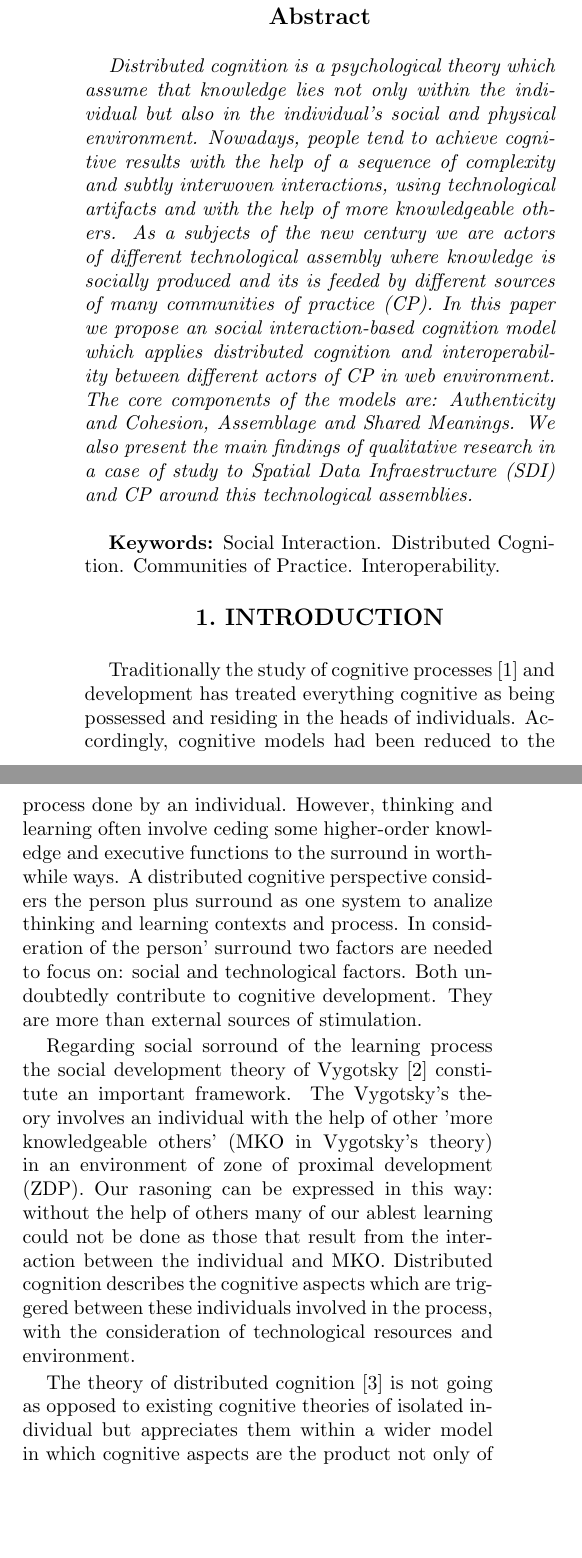
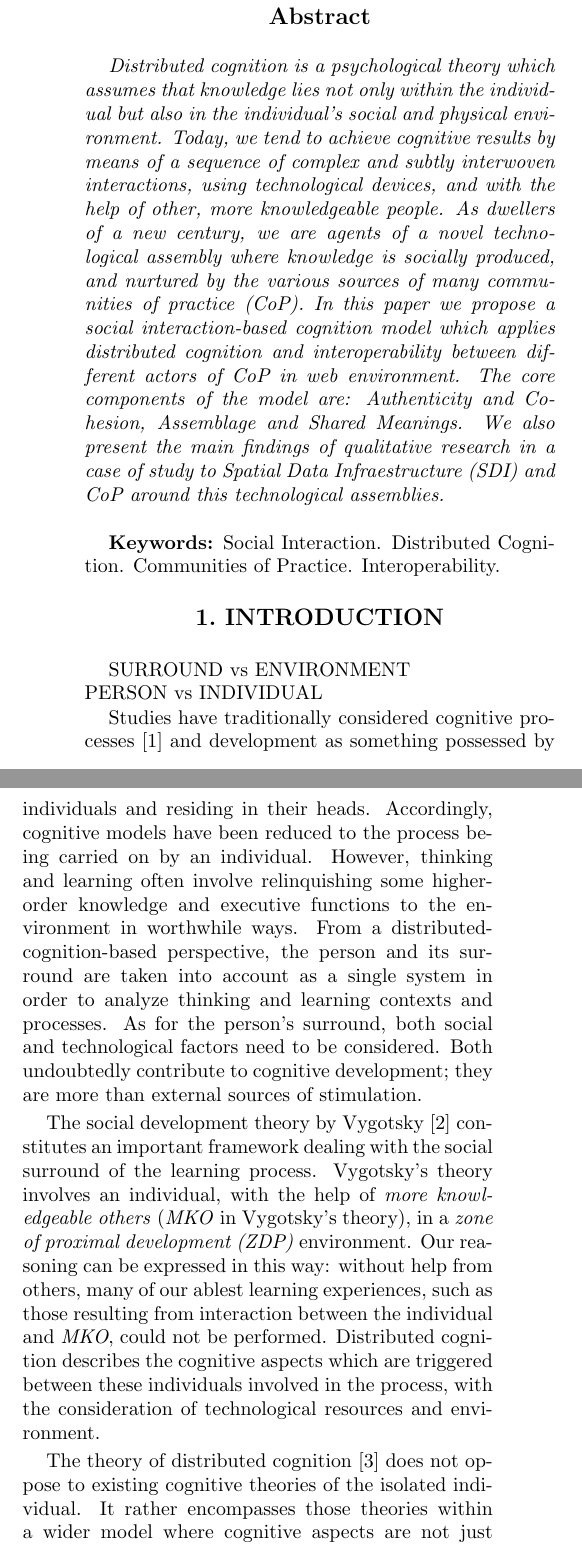
Before and after one commit to egrosclaude/ICCI2014, a LaTeX paper (dccpi-iccic2014.tex): two parts of the columns of page 1 of 10, joined at a grey line, cut so that both start at the same text, the shorter picture padded with empty space. Compiled offline with pdfLaTeX.

Commit message:
Primera página

```diff
--- a/dccpi-iccic2014.tex
+++ b/dccpi-iccic2014.tex
@@ -156,7 +156,7 @@
 \title{Towards a Social Interaction-based Cognition Model: An Analysis of Spatial Data Infrastructure}
 
 \author{Luis Reynoso, Eduardo Grosclaude, Laura S\' anchez \\
-Faculty of Computer Science\\ {\it University of Comahue, Argentina} \\
+Facultad de Inform\' atica\\ {\it Universidad del Comahue, Argentina} \\
 {\it Buenos Aires 1400 (8300) Neuqu\'en}\\ \{Luis.Reynoso, Eduardo.Grosclaude,  Laura.Sanchez\}@fai.uncoma.edu.ar\\
 % For a paper whose authors are all at the same institution,
 % omit the following lines up until the closing ``}''.
@@ -164,7 +164,7 @@ Faculty of Computer Science\\ {\it University of Comahue, Argentina} \\
 % just like the second author.
 \and
 Mabel \' Alvarez\\
-{\it Patagonia San Juan Bosco University, Argentina}\\
+{\it Universidad de la Patagonia San Juan Bosco, Argentina}\\
 {\it Belgrano y Rawson (9100) Trelew, Chubut}\\
 mablop@speedy.com.ar\\
 }
@@ -191,7 +191,7 @@ keywordstyle=\color{blue}\bfseries\sf,sensitive=false,morecomment=[l]{//},moreco
 
 
 \begin{abstract}
-Distributed cognition is a psychological theory which assume that knowledge lies not only within the individual but also in the individual's social and physical environment. Nowadays, people tend to achieve cognitive results with the help of a sequence of complexity and subtly interwoven interactions, using technological artifacts and with the help of more knowledgeable others. As a subjects of the new century we are actors of different technological assembly where knowledge is socially produced and its is feeded by different sources of many communities of practice (CP). In this paper we propose an social interaction-based cognition model which applies distributed cognition and interoperability between different actors of CP in web environment. The core components of the models are: Authenticity and Cohesion, Assemblage and Shared Meanings. We also present the main findings of qualitative research in a case of study to Spatial Data Infraestructure (SDI) and CP around this technological assemblies.
+Distributed cognition is a psychological theory which assumes that knowledge lies not only within the individual but also in the individual's social and physical environment. Today, we tend to achieve cognitive results by means of a sequence of complex and subtly interwoven interactions, using  technological devices, and with the help of other, more knowledgeable people. As dwellers of a new century, we are agents of a novel technological assembly where knowledge is socially produced, and nurtured by the various sources of many communities of practice (CoP). In this paper we propose a social interaction-based cognition model which applies distributed cognition and interoperability between different actors of CoP in web environment. The core components of the model are: Authenticity and Cohesion, Assemblage and Shared Meanings. We also present the main findings of qualitative research in a case of study to Spatial Data Infraestructure (SDI) and CoP around this technological assemblies.
 %Requeriments to built an SDI includes: to share a common representation of the space according to different aspects: administrative, technical, semantic interoperability, to work in CP and to apply distributed cognitions and conceptions.
 % the social coordinations about their space
 % http://tecfa.unige.ch/tecfa/publicat/dil-papers-2/
@@ -204,19 +204,21 @@ Distributed cognition is a psychological theory which assume that knowledge lies
 %-------------------------------------------------------------------------
 \Section{INTRODUCTION}
 
+SURROUND vs ENVIRONMENT\\
+PERSON vs INDIVIDUAL
 
 %Cognitive theories show a strong vias toward an analysis of the individual while thinking and learning.
-Traditionally the study of cognitive processes \cite{Wang2005} and development has treated everything cognitive as being possessed and residing in the heads of individuals. Accordingly, cognitive models had been reduced
-to the process done by an individual.
-However, thinking and learning often involve ceding some higher-order knowledge and executive functions to the surround in worthwhile ways. A distributed cognitive perspective considers the person plus surround as one system to analize  thinking and learning contexts and process.
-In consideration of the person' surround two factors are needed to focus on:
-social and technological factors. Both undoubtedly contribute to cognitive development. They are more than external sources of stimulation.
+Studies have traditionally considered cognitive processes \cite {Wang2005} and development as something possessed by individuals and residing in their heads. Accordingly, cognitive models have been reduced to the process being carried on by an individual.
+However, thinking and learning often involve relinquishing some higher-order knowledge and executive functions to the environment in worthwhile ways.
+From a distributed-cognition-based perspective,
+the person and its surround are taken into account as a single system
+in order to analyze  thinking and learning contexts and processes.
+As for the person's surround, both social and technological factors need to be considered. Both undoubtedly contribute to cognitive development; they are more than external sources of stimulation.
 
+The social development theory by Vygotsky \cite{Wertsch} constitutes an important framework
+dealing with the social surround of the learning process. Vygotsky's theory involves an individual, with the help of \emph{more knowledgeable others} (\emph{MKO} in Vygotsky's theory), in a \emph{zone of proximal development (ZDP)} environment. Our reasoning can be expressed in this way: without help from others, many of our ablest learning experiences, such as those resulting from interaction between the individual and \emph{MKO},  could not be performed. Distributed cognition describes the cognitive aspects which are triggered between these individuals involved in the process, with the consideration of technological resources and environment.
 
-Regarding social sorround of the learning process the social development theory of Vygotsky \cite{Wertsch}
-constitute an important framework. The Vygotsky's theory involves an individual with the help of other 'more knowledgeable others' (MKO in Vygotsky's theory) in an environment of zone of proximal development (ZDP). Our rasoning can be expressed in this way: without the help of others many of our ablest learning could not be done as those that result from the interaction between the individual and MKO. Distributed cognition describes the cognitive aspects which are triggered between these individuals involved in the process, with the consideration of technological resources and environment.
-
-The theory of distributed cognition \cite{Salomon} is not going as opposed to existing cognitive theories of isolated individual but appreciates them within a wider model in which cognitive aspects are the product not only of an individual but also between the interaction between subjects, and between subjects and its environment.
+The theory of distributed cognition \cite{Salomon} does not oppose to existing cognitive theories of the isolated individual. It rather encompasses those theories within a wider model where cognitive aspects are not just produced by an individual but also by the interaction among subjects, and between subjects and their environment.
 
 We believe whether anything remains to study in existing cognitive models is the topic of interaction. The study of social interaction and cognitive interaction will contribute to understand social cognition and knowledge of humanity \cite{Denny} that endures and grows beyond the life of an individual.
 
```
